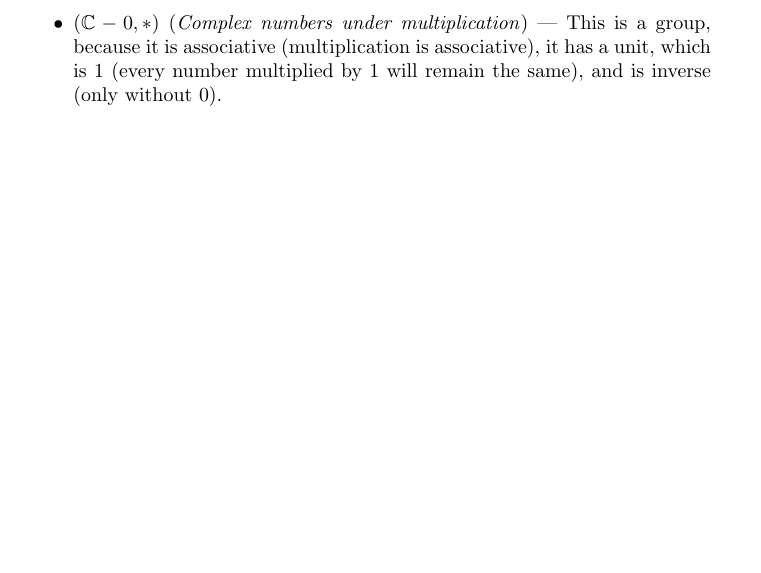
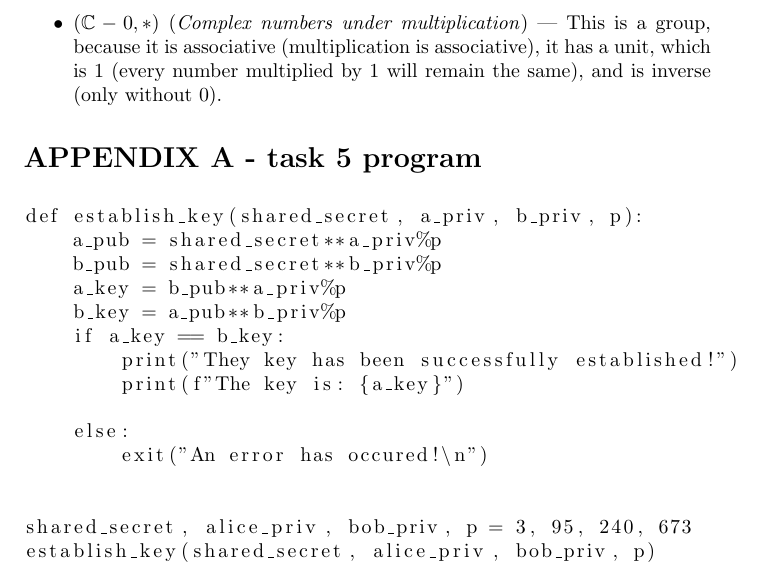
Before and after one commit to manmanmano/Cryptography, a LaTeX problem sheet (Assignment_2/second.tex): part of page 4 of 4, cut so that both start at the same text, the shorter picture padded with empty space. Compiled offline with pdfLaTeX.

Commit message:
added code

```diff
--- a/Assignment_2/second.tex
+++ b/Assignment_2/second.tex
@@ -1,5 +1,5 @@
 \documentclass{article}
-\usepackage{booktabs, amsmath, amsfonts}
+\usepackage{booktabs, amsmath, amsfonts, listings}
 
 \title{Second Assignment}
 \author{Mariano D'Angelo}
@@ -120,4 +120,23 @@ Do the following sets with defined operations form a group? Provide explanation.
 \end{itemize}
 
 
+\section*{APPENDIX A - task 5 program}
+\begin{lstlisting}
+def establish_key(shared_secret, a_priv, b_priv, p):
+    a_pub = shared_secret**a_priv%p
+    b_pub = shared_secret**b_priv%p
+    a_key = b_pub**a_priv%p
+    b_key = a_pub**b_priv%p
+    if a_key == b_key:
+        print("They key has been successfully established!")
+        print(f"The key is: {a_key}")
+
+    else:
+        exit("An error has occured!\n")
+
+
+shared_secret, alice_priv, bob_priv, p = 3, 95, 240, 673
+establish_key(shared_secret, alice_priv, bob_priv, p)
+\end{lstlisting}
+
 \end{document}
```
Also changed, not shown: Assignment_2/second.pdf.
